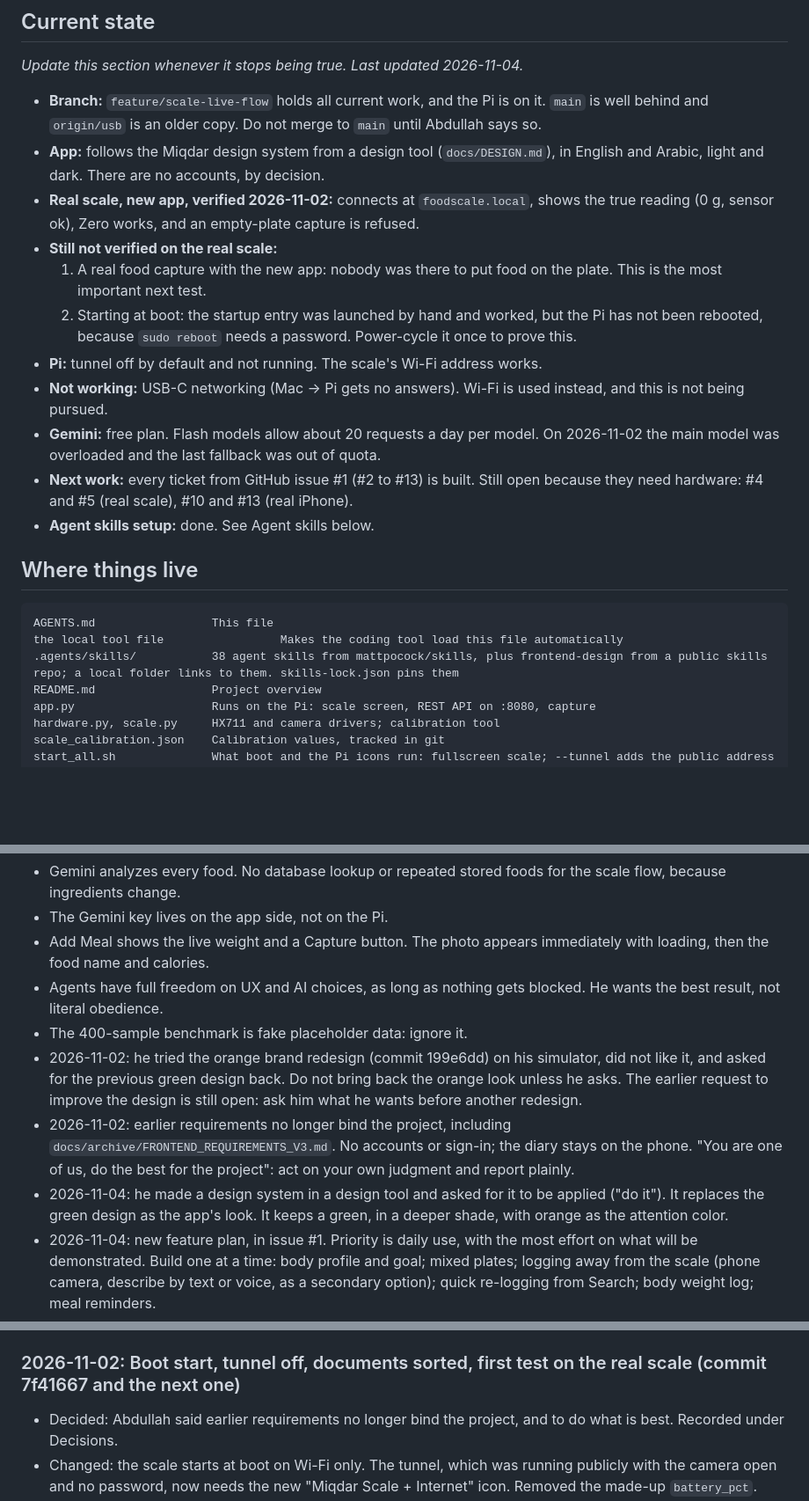
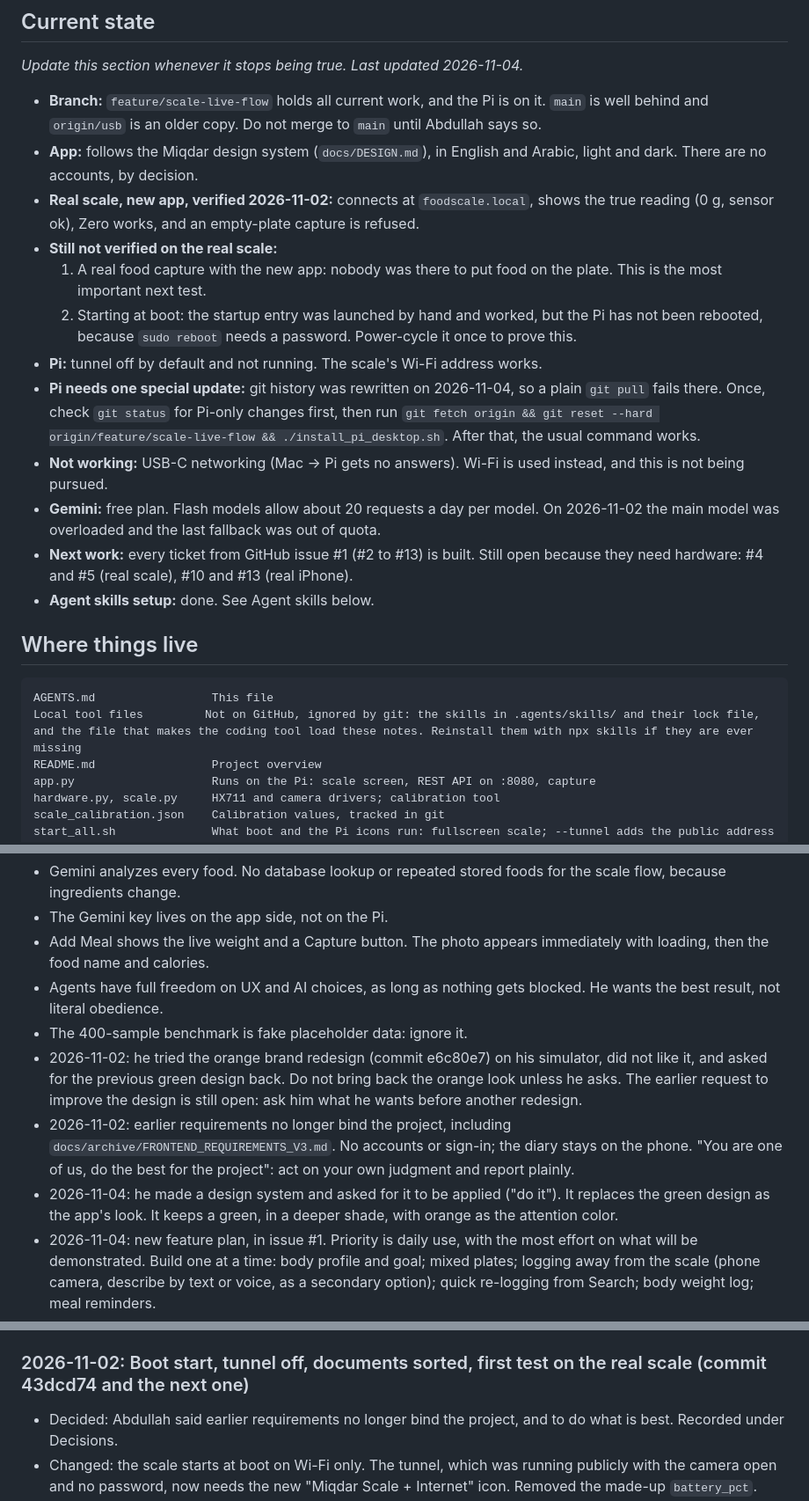
Before and after one commit to Abdullah11Kn/Miqdar, a Markdown page: AGENTS.md, 3 parts joined by grey strips. Shown at 88% size. Rendered like a GitHub page; blank space fills up the shorter version.

````diff
--- a/AGENTS.md
+++ b/AGENTS.md
@@ -43,7 +43,7 @@ phone. The Pi needs no Gemini key. `--analyze-on-scale` or `--server` is the old
 
 - **Branch:** `feature/scale-live-flow` holds all current work, and the Pi is on it. `main` is well behind and
   `origin/usb` is an older copy. Do not merge to `main` until Abdullah says so.
-- **App:** follows the Miqdar design system from a design tool (`docs/DESIGN.md`), in English and Arabic, light and dark. There are no accounts, by decision.
+- **App:** follows the Miqdar design system (`docs/DESIGN.md`), in English and Arabic, light and dark. There are no accounts, by decision.
 - **Real scale, new app, verified 2026-11-02:** connects at `foodscale.local`, shows the true reading (0 g, sensor ok),
   Zero works, and an empty-plate capture is refused.
 - **Still not verified on the real scale:**
@@ -51,6 +51,7 @@ phone. The Pi needs no Gemini key. `--analyze-on-scale` or `--server` is the old
   2. Starting at boot: the startup entry was launched by hand and worked, but the Pi has not been rebooted, because
      `sudo reboot` needs a password. Power-cycle it once to prove this.
 - **Pi:** tunnel off by default and not running. The scale's Wi-Fi address works.
+- **Pi needs one special update:** git history was rewritten on 2026-11-04, so a plain `git pull` fails there. Once, check `git status` for Pi-only changes first, then run `git fetch origin && git reset --hard origin/feature/scale-live-flow && ./install_pi_desktop.sh`. After that, the usual command works.
 - **Not working:** USB-C networking (Mac → Pi gets no answers). Wi-Fi is used instead, and this is not being pursued.
 - **Gemini:** free plan. Flash models allow about 20 requests a day per model. On 2026-11-02 the main model was
   overloaded and the last fallback was out of quota.
@@ -61,8 +62,7 @@ phone. The Pi needs no Gemini key. `--analyze-on-scale` or `--server` is the old
 
 ```
 AGENTS.md                 This file
-the local tool file                 Makes the coding tool load this file automatically
-.agents/skills/           38 agent skills from mattpocock/skills, plus frontend-design from a public skills repo; a local folder links to them. skills-lock.json pins them
+Local tool files         Not on GitHub, ignored by git: the skills in .agents/skills/ and their lock file, and the file that makes the coding tool load these notes. Reinstall them with npx skills if they are ever missing
 README.md                 Project overview
 app.py                    Runs on the Pi: scale screen, REST API on :8080, capture
 hardware.py, scale.py     HX711 and camera drivers; calibration tool
@@ -175,9 +175,9 @@ Single-context: one `GLOSSARY.md` and `docs/adr/` at the root, created only when
 - Add Meal shows the live weight and a Capture button. The photo appears immediately with loading, then the food name and calories.
 - Agents have full freedom on UX and AI choices, as long as nothing gets blocked. He wants the best result, not literal obedience.
 - The 400-sample benchmark is fake placeholder data: ignore it.
-- 2026-11-02: he tried the orange brand redesign (commit 199e6dd) on his simulator, did not like it, and asked for the previous green design back. Do not bring back the orange look unless he asks. The earlier request to improve the design is still open: ask him what he wants before another redesign.
+- 2026-11-02: he tried the orange brand redesign (commit e6c80e7) on his simulator, did not like it, and asked for the previous green design back. Do not bring back the orange look unless he asks. The earlier request to improve the design is still open: ask him what he wants before another redesign.
 - 2026-11-02: earlier requirements no longer bind the project, including `docs/archive/FRONTEND_REQUIREMENTS_V3.md`. No accounts or sign-in; the diary stays on the phone. "You are one of us, do the best for the project": act on your own judgment and report plainly.
-- 2026-11-04: he made a design system in a design tool and asked for it to be applied ("do it"). It replaces the green design as the app's look. It keeps a green, in a deeper shade, with orange as the attention color.
+- 2026-11-04: he made a design system and asked for it to be applied ("do it"). It replaces the green design as the app's look. It keeps a green, in a deeper shade, with orange as the attention color.
 - 2026-11-04: new feature plan, in issue #1. Priority is daily use, with the most effort on what will be demonstrated. Build one at a time: body profile and goal; mixed plates; logging away from the scale (phone camera, describe by text or voice, as a secondary option); quick re-logging from Search; body weight log; meal reminders.
 - 2026-11-04: the profile is required for every user, but skippable in test builds while he tests. Rice with chicken added as one plate is one meal. Adding the next food uses a button on both screens, not automatic detection. Short wobbles of the weight are accepted.
 - 2026-11-04: features that do not use the scale need no hardware testing. He will come back to agents when he is ready for a real-meal accuracy test.
@@ -297,7 +303,7 @@ Newest first. Older history: `git log` and `docs/CHANGELOG_1.1.md`.
 - Careful: `phosphor_flutter` passes `flutter analyze` but does not build on Flutter 3.47. Icon fonts are bundled instead.
 - Next: Abdullah to run `./run_simulator.sh` and judge the look; real food capture.
 
-### 2026-11-02: Boot start, tunnel off, documents sorted, first test on the real scale (commit 7f41667 and the next one)
+### 2026-11-02: Boot start, tunnel off, documents sorted, first test on the real scale (commit 43dcd74 and the next one)
 - Decided: Abdullah said earlier requirements no longer bind the project, and to do what is best. Recorded under Decisions.
 - Changed: the scale starts at boot on Wi-Fi only. The tunnel, which was running publicly with the camera open and no
   password, now needs the new "Miqdar Scale + Internet" icon. Removed the made-up `battery_pct`. `run_simulator.sh`
````
Also changed, not shown: other parts of AGENTS.md (+15 -9 lines), docs/DESIGN.md (+1 -2 lines).
